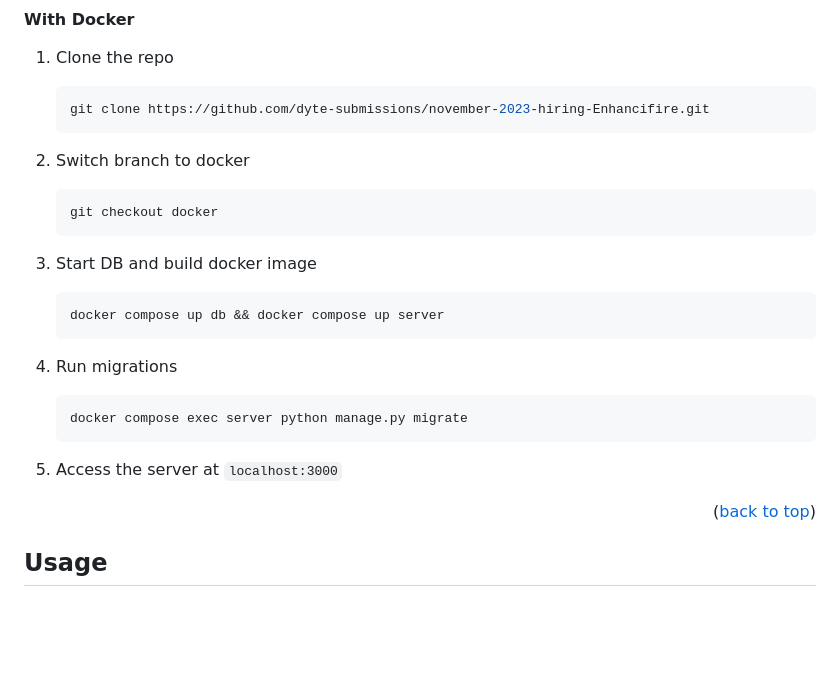
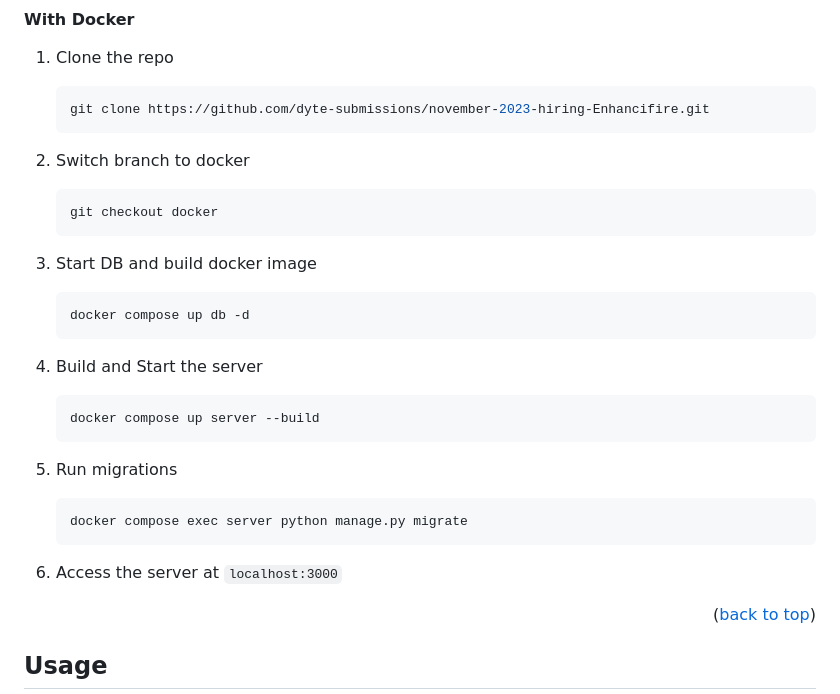
Before and after one commit to Enhancifire/Dyte-SDE1-Assignment, a Markdown page: README.md, the part around the change. Rendered like a GitHub page; blank space fills up the shorter version.

Commit message:
Docker Instructions Updated

````diff
--- a/README.md
+++ b/README.md
@@ -108,23 +108,24 @@ The project can be run using a local SQLite database, or using Docker. Both meth
    ```sh
    git clone https://github.com/dyte-submissions/november-2023-hiring-Enhancifire.git
    ```
-
 2. Switch branch to docker
     ```sh
     git checkout docker
     ```
-
 3. Start DB and build docker image
     ```sh
-    docker compose up db && docker compose up server
+    docker compose up db -d
     ```
 
-4. Run migrations
+4. Build and Start the server
+    ```sh
+    docker compose up server --build
+    ```
+5. Run migrations
     ```sh
     docker compose exec server python manage.py migrate
     ```
-
-5. Access the server at `localhost:3000`
+6. Access the server at `localhost:3000`
 
 
 <p align="right">(<a href="#readme-top">back to top</a>)</p>
````
